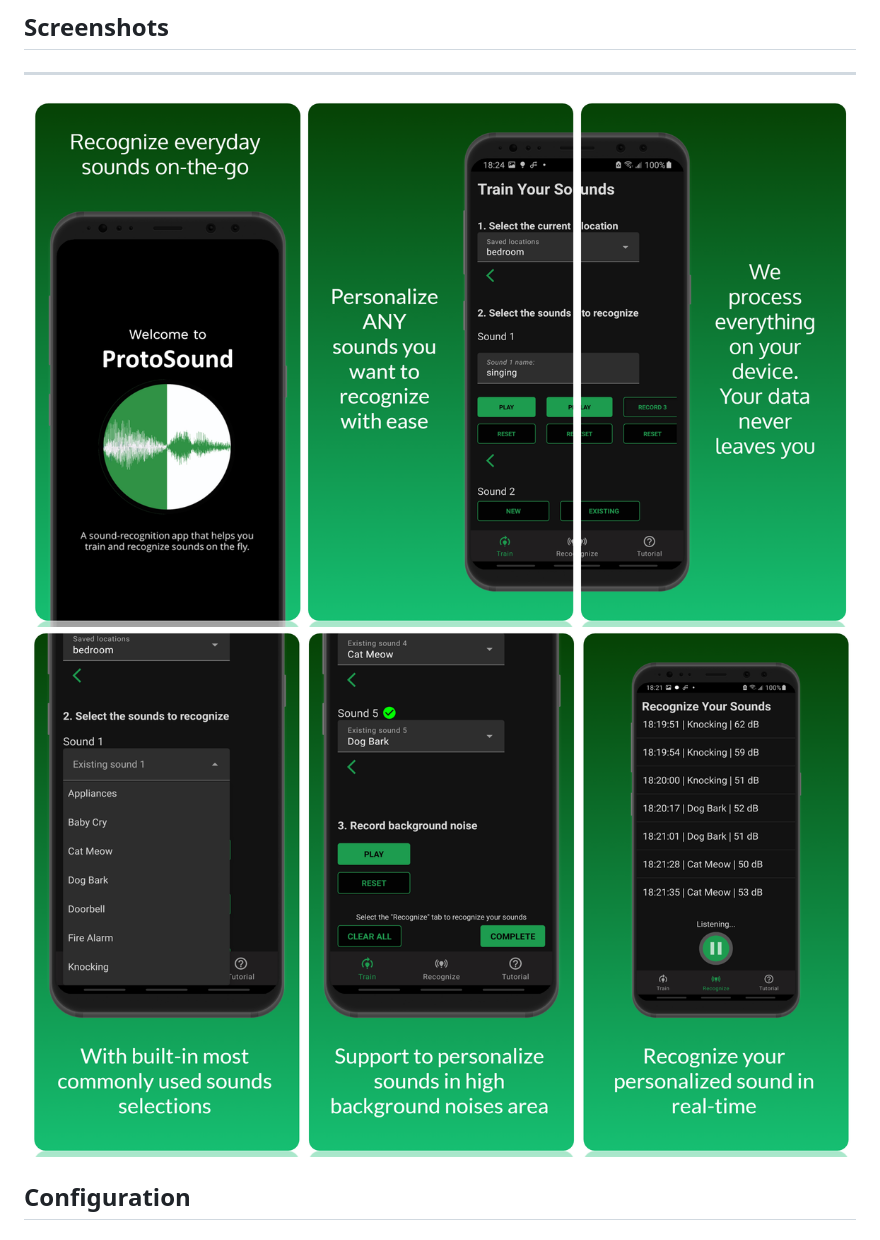
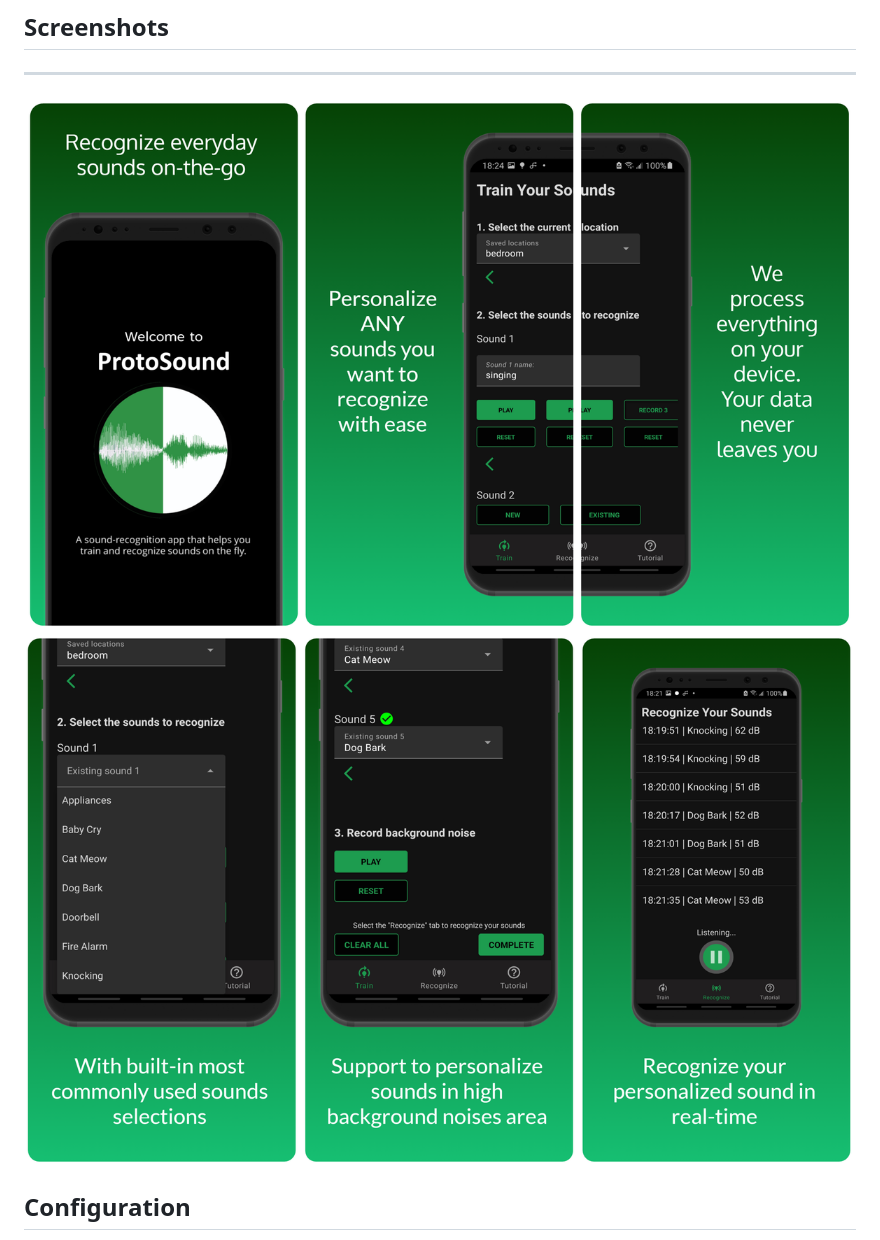
Before and after one commit to makeabilitylab/ProtoSound, a Markdown page: README.md, the part around the change. Rendered like a GitHub page; pictures changed too: images/mockup1.png (added), images/mockup1_v3.png (deleted), images/mockup2.png (added).

```diff
--- a/README.md
+++ b/README.md
@@ -37,8 +37,8 @@ The project is inspired by previous sound awareness work with DHH users, our DHH
 
 ## Screenshots ##
 -------------
-![ProtoSound system mockup](images/mockup1_v3.png "Title")
-![ProtoSound system mockup 2](images/mockup2_v3.png "Title")
+![ProtoSound system mockup](images/mockup1.png "Title")
+![ProtoSound system mockup 2](images/mockup2.png "Title")
 
 
 Configuration
```
